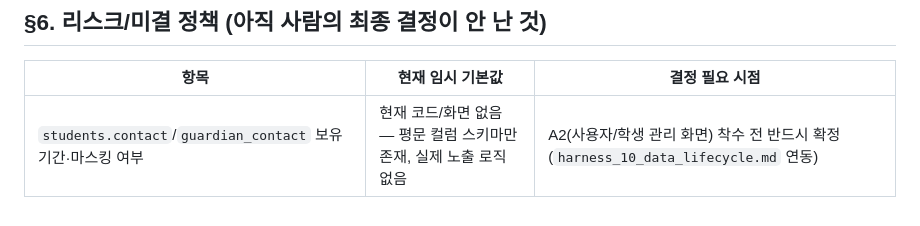
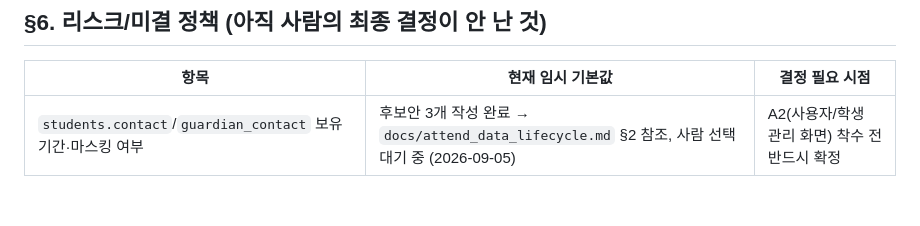
Before and after one commit to jcs19752510-ui/HARNESS_BASIC, a Markdown page: docs/handoff/attend_a0_handoff.md, the part around the change. GitHub-like rendering.

```diff
--- a/docs/handoff/attend_a0_handoff.md
+++ b/docs/handoff/attend_a0_handoff.md
@@ -37,4 +37,4 @@
 ## §6. 리스크/미결 정책 (아직 사람의 최종 결정이 안 난 것)
 | 항목 | 현재 임시 기본값 | 결정 필요 시점 |
 |---|---|---|
-| `students.contact`/`guardian_contact` 보유기간·마스킹 여부 | 현재 코드/화면 없음 — 평문 컬럼 스키마만 존재, 실제 노출 로직 없음 | A2(사용자/학생 관리 화면) 착수 전 반드시 확정 (`harness_10_data_lifecycle.md` 연동) |
+| `students.contact`/`guardian_contact` 보유기간·마스킹 여부 | 후보안 3개 작성 완료 → `docs/attend_data_lifecycle.md` §2 참조, 사람 선택 대기 중 (2026-09-05) | A2(사용자/학생 관리 화면) 착수 전 반드시 확정 |
```
Also changed, not shown: docs/attend_data_lifecycle.md (added, +73 -0 lines).
